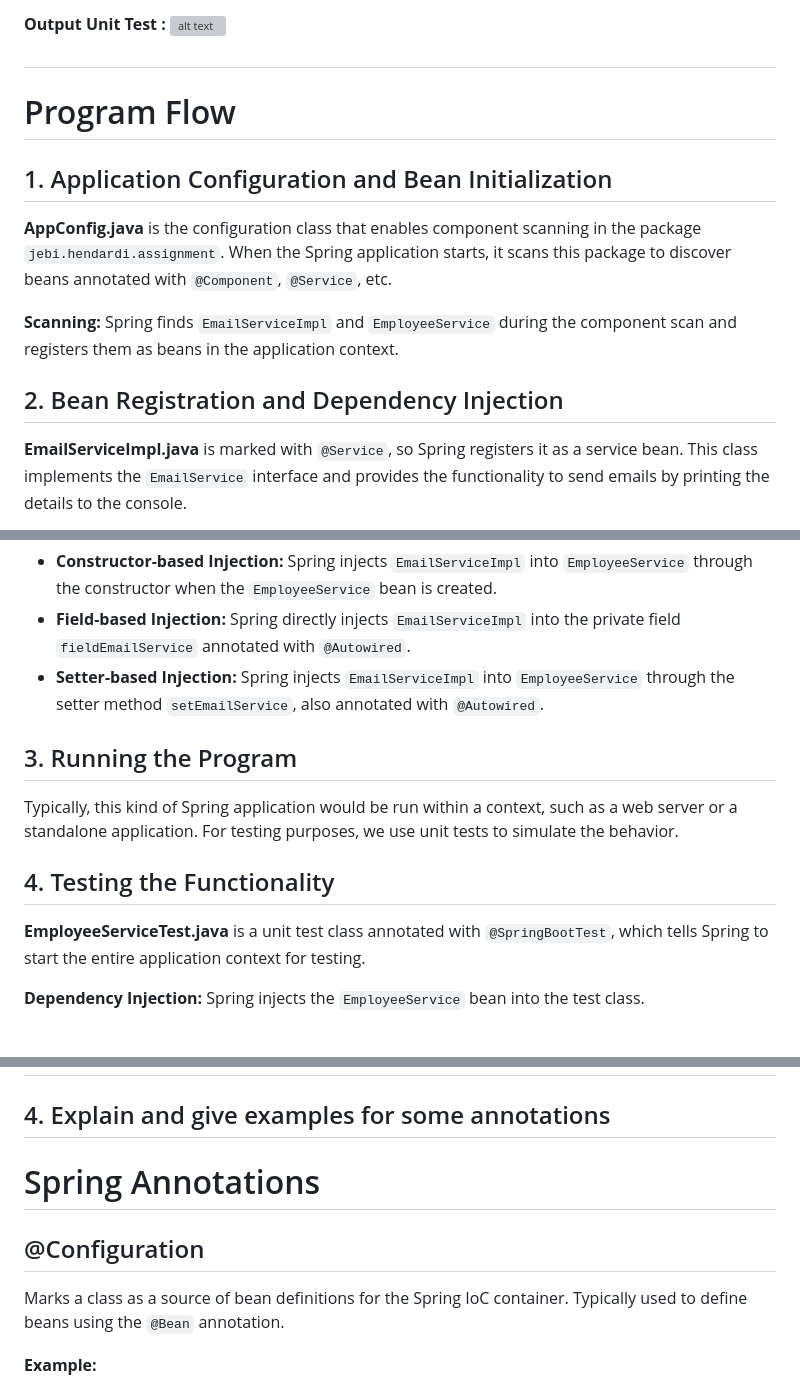
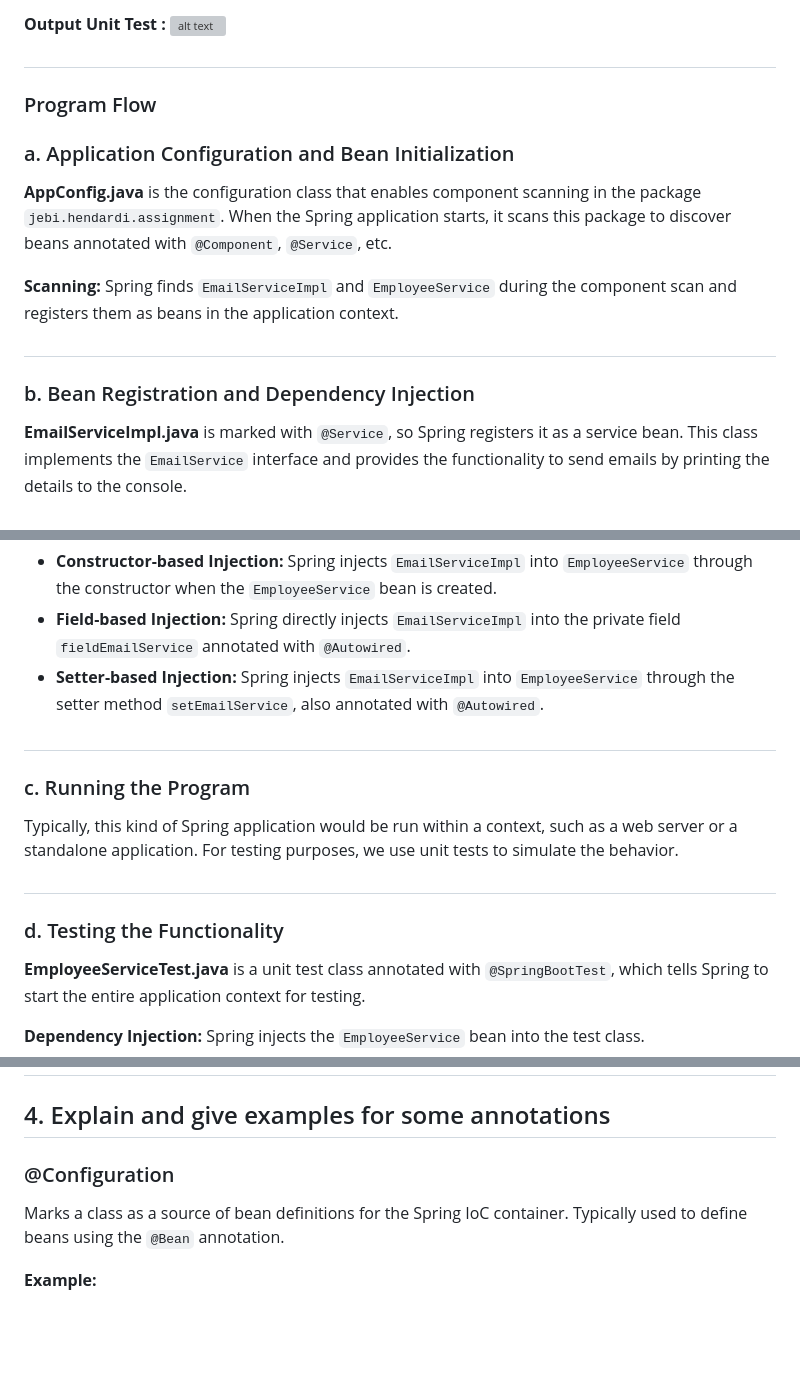
Before and after one commit to affandyfandy/java-jebi, a Markdown page: Week 04/Assignment 2/README.md, 3 parts joined by grey strips. GitHub-like rendering; blank space fills up the shorter version; grey boxes are pictures that could not be loaded.

```diff
--- a/Week 04/Assignment 2/README.md
+++ b/Week 04/Assignment 2/README.md
@@ -196,15 +196,15 @@ Each test method verifies that the corresponding injection method (`constructor`
 
 
 #
-# Program Flow
+### Program Flow
 
-## 1. Application Configuration and Bean Initialization
+### a. Application Configuration and Bean Initialization
 
 **AppConfig.java** is the configuration class that enables component scanning in the package `jebi.hendardi.assignment`. When the Spring application starts, it scans this package to discover beans annotated with `@Component`, `@Service`, etc.
 
 **Scanning:** Spring finds `EmailServiceImpl` and `EmployeeService` during the component scan and registers them as beans in the application context.
-
-## 2. Bean Registration and Dependency Injection
+#
+### b. Bean Registration and Dependency Injection
 
 **EmailServiceImpl.java** is marked with `@Service`, so Spring registers it as a service bean. This class implements the `EmailService` interface and provides the functionality to send emails by printing the details to the console.
 
@@ -213,12 +213,12 @@ Each test method verifies that the corresponding injection method (`constructor`
 - **Constructor-based Injection:** Spring injects `EmailServiceImpl` into `EmployeeService` through the constructor when the `EmployeeService` bean is created.
 - **Field-based Injection:** Spring directly injects `EmailServiceImpl` into the private field `fieldEmailService` annotated with `@Autowired`.
 - **Setter-based Injection:** Spring injects `EmailServiceImpl` into `EmployeeService` through the setter method `setEmailService`, also annotated with `@Autowired`.
-
-## 3. Running the Program
+#
+### c. Running the Program
 
 Typically, this kind of Spring application would be run within a context, such as a web server or a standalone application. For testing purposes, we use unit tests to simulate the behavior.
-
-## 4. Testing the Functionality
+#
+### d. Testing the Functionality
 
 **EmployeeServiceTest.java** is a unit test class annotated with `@SpringBootTest`, which tells Spring to start the entire application context for testing.
 
@@ -373,9 +373,7 @@ public class ClassB {
 #
 ## 4. Explain and give examples for some annotations
 
-# Spring Annotations
-
-## @Configuration
+### @Configuration
 Marks a class as a source of bean definitions for the Spring IoC container. Typically used to define beans using the `@Bean` annotation.
 
 **Example:**
```
Also changed, not shown: other parts of Week 04/Assignment 2/README.md (+12 -12 lines), Week 04/Assignment 1/README.md (+3 -3 lines).
